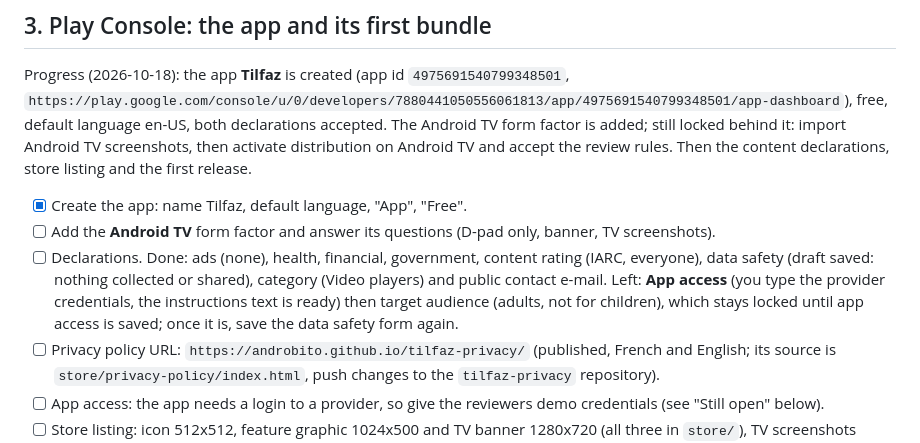
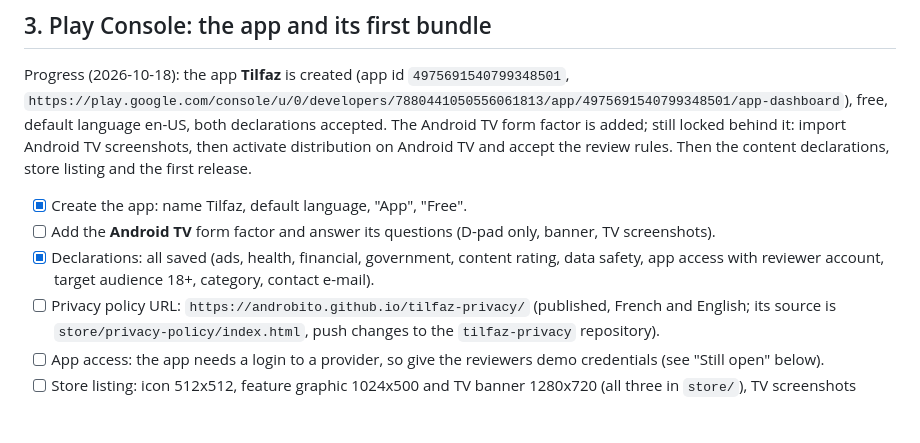
Before and after one commit to Androbito/tilfaz, a Markdown page: HUMAN_TODO.md, the part around the change. Drawn GitHub-style; blank space fills up the shorter version.

Commit message:
HUMAN_TODO: every content declaration is saved in the Play Console
Co-Authored-By: Claude Sonnet 5.5 <noreply@anthropic.com>
Claude-Session: https://claude.ai/code/session_01BEqbjzUw468v8kimts6rrk

```diff
--- a/HUMAN_TODO.md
+++ b/HUMAN_TODO.md
@@ -29,7 +29,7 @@ Progress (2026-10-18): the app **Tilfaz** is created (app id `497569154079934850
 
 - [x] Create the app: name Tilfaz, default language, "App", "Free".
 - [ ] Add the **Android TV** form factor and answer its questions (D-pad only, banner, TV screenshots).
-- [ ] Declarations. Done: ads (none), health, financial, government, content rating (IARC, everyone), data safety (draft saved: nothing collected or shared), category (Video players) and public contact e-mail. Left: **App access** (you type the provider credentials, the instructions text is ready) then target audience (adults, not for children), which stays locked until app access is saved; once it is, save the data safety form again.
+- [x] Declarations: all saved (ads, health, financial, government, content rating, data safety, app access with reviewer account, target audience 18+, category, contact e-mail).
 - [ ] Privacy policy URL: `https://androbito.github.io/tilfaz-privacy/` (published, French and English; its source is `store/privacy-policy/index.html`, push changes to the `tilfaz-privacy` repository).
 - [ ] App access: the app needs a login to a provider, so give the reviewers demo credentials (see "Still open" below).
 - [ ] Store listing: icon 512x512, feature graphic 1024x500 and TV banner 1280x720 (all three in `store/`), TV screenshots 1920x1080, short and full description.
```
